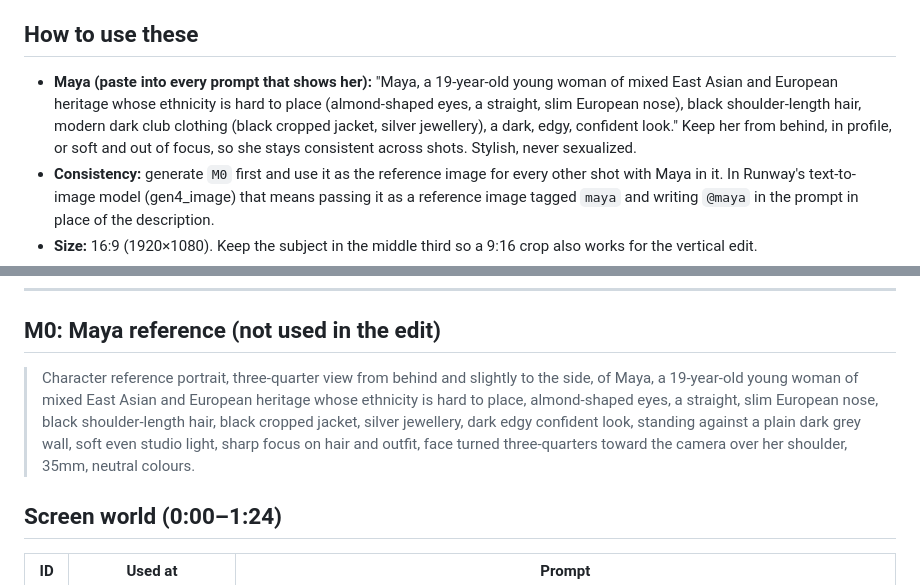
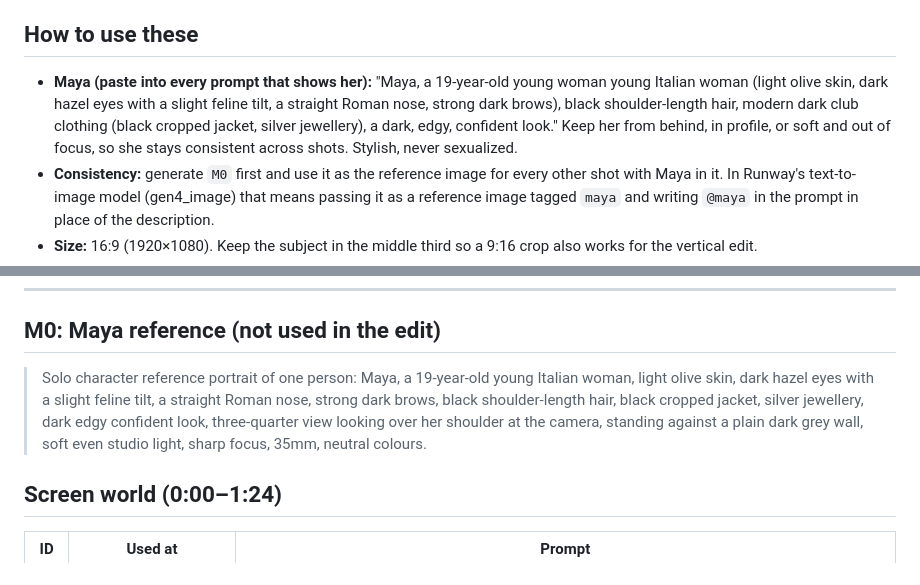
Before and after one commit to masterytv/flatline, a Markdown page: docs/image-prompts.md, 2 parts joined by grey strips. Rendered like a GitHub page.

```diff
--- a/docs/image-prompts.md
+++ b/docs/image-prompts.md
@@ -3,7 +3,7 @@
 17 stills, under the 20 cap, which leaves 3 spare for retakes. Six are for the screen world (before the 1:24 breakout) and eleven for the real world (after it). The other feed posts in the phone UI are motion graphics, so they need no images.
 
 ## How to use these
-- **Maya (paste into every prompt that shows her):** "Maya, a 19-year-old young woman of mixed East Asian and European heritage whose ethnicity is hard to place (almond-shaped eyes, a straight, slim European nose), black shoulder-length hair, modern dark club clothing (black cropped jacket, silver jewellery), a dark, edgy, confident look." Keep her from behind, in profile, or soft and out of focus, so she stays consistent across shots. Stylish, never sexualized.
+- **Maya (paste into every prompt that shows her):** "Maya, a 19-year-old young woman young Italian woman (light olive skin, dark hazel eyes with a slight feline tilt, a straight Roman nose, strong dark brows), black shoulder-length hair, modern dark club clothing (black cropped jacket, silver jewellery), a dark, edgy, confident look." Keep her from behind, in profile, or soft and out of focus, so she stays consistent across shots. Stylish, never sexualized.
 - **Consistency:** generate `M0` first and use it as the reference image for every other shot with Maya in it. In Runway's text-to-image model (gen4_image) that means passing it as a reference image tagged `maya` and writing `@maya` in the prompt in place of the description.
 - **Size:** 16:9 (1920×1080). Keep the subject in the middle third so a 9:16 crop also works for the vertical edit.
 - **No text, logos or real apps in any image.** Every phone screen in the stills shows only abstract glow; the TokTic UI is added in motion graphics.
@@ -17,7 +17,7 @@
 ---
 
 ## M0: Maya reference (not used in the edit)
-> Character reference portrait, three-quarter view from behind and slightly to the side, of Maya, a 19-year-old young woman of mixed East Asian and European heritage whose ethnicity is hard to place, almond-shaped eyes, a straight, slim European nose, black shoulder-length hair, black cropped jacket, silver jewellery, dark edgy confident look, standing against a plain dark grey wall, soft even studio light, sharp focus on hair and outfit, face turned three-quarters toward the camera over her shoulder, 35mm, neutral colours.
+> Solo character reference portrait of one person: Maya, a 19-year-old young Italian woman, light olive skin, dark hazel eyes with a slight feline tilt, a straight Roman nose, strong dark brows, black shoulder-length hair, black cropped jacket, silver jewellery, dark edgy confident look, three-quarter view looking over her shoulder at the camera, standing against a plain dark grey wall, soft even studio light, sharp focus, 35mm, neutral colours.
 
 ## Screen world (0:00–1:24)
 
```
Also changed, not shown: docs/project-state.md (+1 -1 lines).
